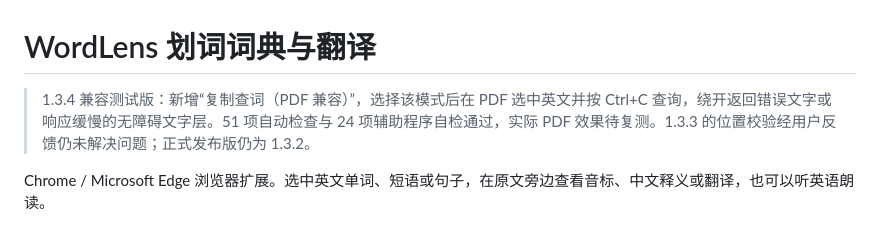
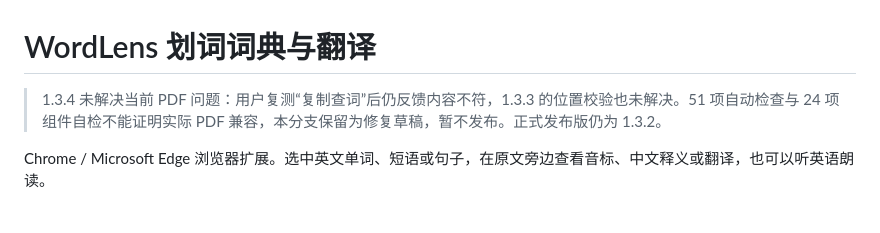
Before and after one commit to Wallflower-0701/wordlens, a Markdown page: README.md, the part around the change. Drawn GitHub-style.

```diff
--- a/README.md
+++ b/README.md
@@ -1,6 +1,6 @@
 # WordLens 划词词典与翻译
 
-> 1.3.4 兼容测试版：新增“复制查词（PDF 兼容）”，选择该模式后在 PDF 选中英文并按 Ctrl+C 查询，绕开返回错误文字或响应缓慢的无障碍文字层。51 项自动检查与 24 项辅助程序自检通过，实际 PDF 效果待复测。1.3.3 的位置校验经用户反馈仍未解决问题；正式发布版仍为 1.3.2。
+> 1.3.4 未解决当前 PDF 问题：用户复测“复制查词”后仍反馈内容不符，1.3.3 的位置校验也未解决。51 项自动检查与 24 项组件自检不能证明实际 PDF 兼容，本分支保留为修复草稿，暂不发布。正式发布版仍为 1.3.2。
 
 Chrome / Microsoft Edge 浏览器扩展。选中英文单词、短语或句子，在原文旁边查看音标、中文释义或翻译，也可以听英语朗读。
 
```
Also changed, not shown: extension/README.md (+1 -1 lines), extension/验证说明.md (+3 -1 lines).
